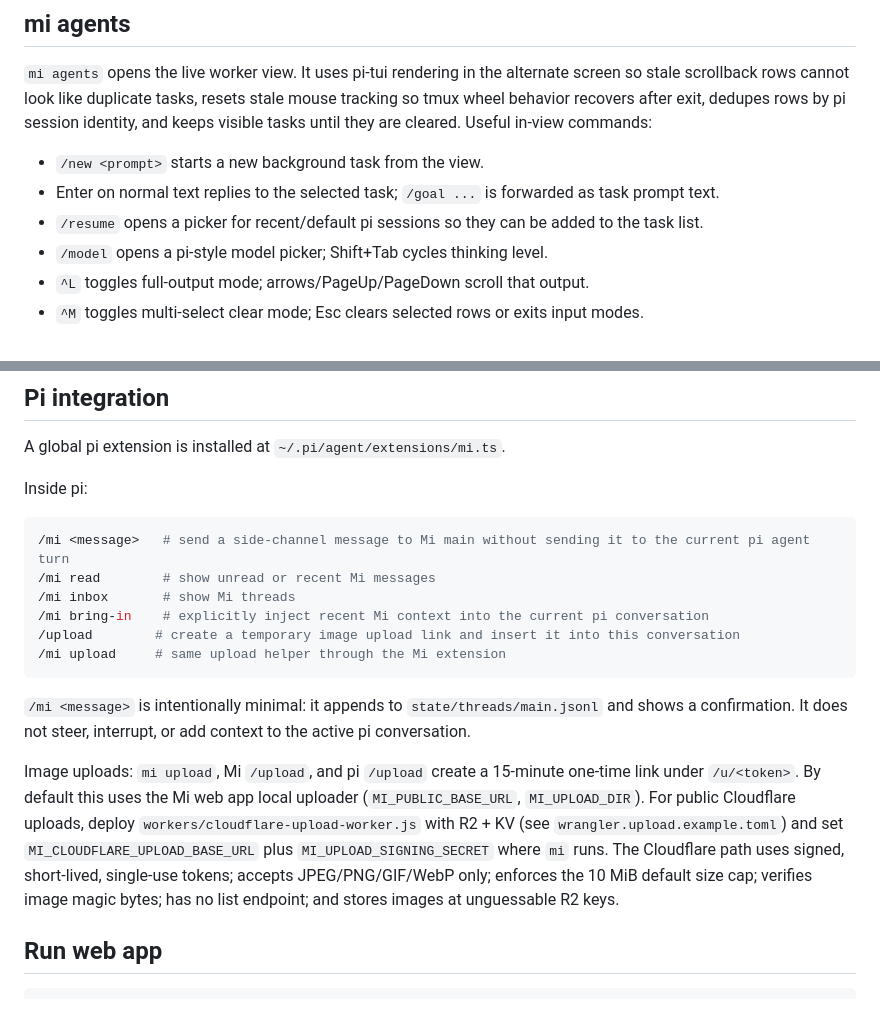
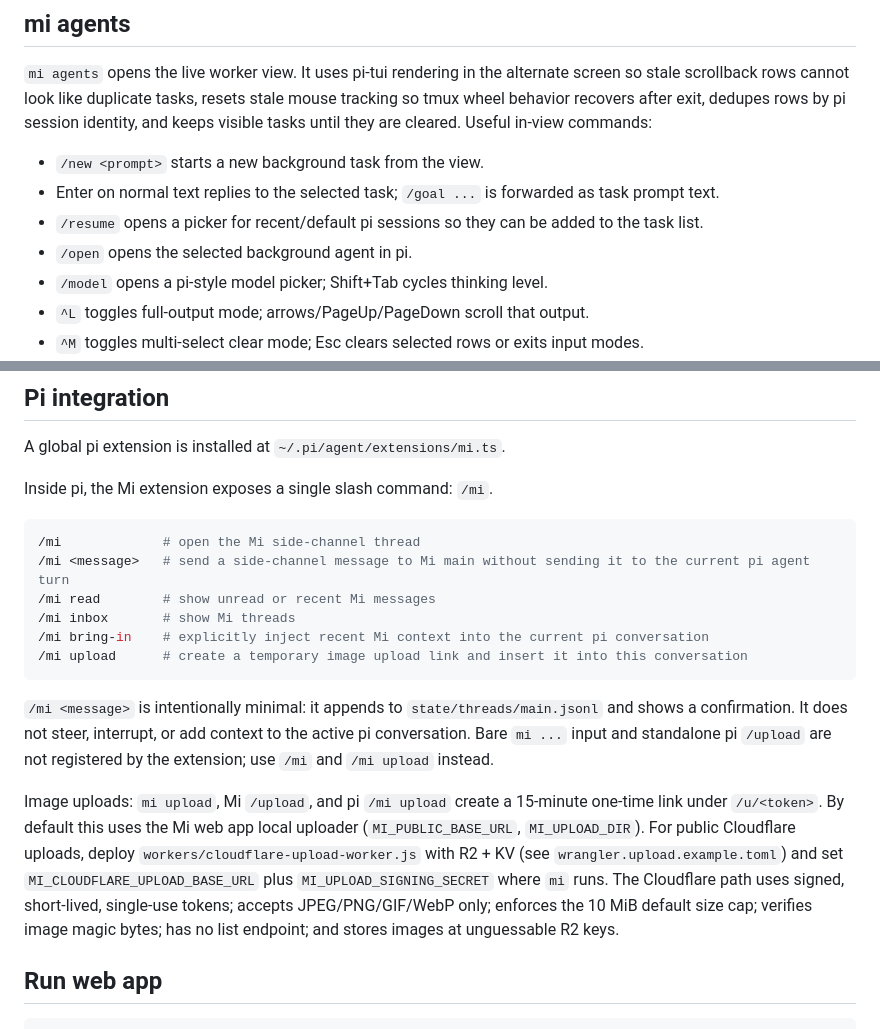
Before and after one commit to kyleboas/mi, a Markdown page: README.md, 2 parts joined by grey strips. Rendered like a GitHub page.

Commit message:
Update README for Mi command changes

````diff
--- a/README.md
+++ b/README.md
@@ -87,6 +87,7 @@ From this repo before install, use `npm run mi --` and `npm run mi -- agents`.
 - `/new <prompt>` starts a new background task from the view.
 - Enter on normal text replies to the selected task; `/goal ...` is forwarded as task prompt text.
 - `/resume` opens a picker for recent/default pi sessions so they can be added to the task list.
+- `/open` opens the selected background agent in pi.
 - `/model` opens a pi-style model picker; Shift+Tab cycles thinking level.
 - `^L` toggles full-output mode; arrows/PageUp/PageDown scroll that output.
 - `^M` toggles multi-select clear mode; Esc clears selected rows or exits input modes.
@@ -98,20 +99,20 @@ Mi discovers pi sessions from the default pi session store (`~/.pi/agent/session
 
 A global pi extension is installed at `~/.pi/agent/extensions/mi.ts`.
 
-Inside pi:
+Inside pi, the Mi extension exposes a single slash command: `/mi`.
 
 ```bash
+/mi             # open the Mi side-channel thread
 /mi <message>   # send a side-channel message to Mi main without sending it to the current pi agent turn
 /mi read        # show unread or recent Mi messages
 /mi inbox       # show Mi threads
 /mi bring-in    # explicitly inject recent Mi context into the current pi conversation
-/upload        # create a temporary image upload link and insert it into this conversation
-/mi upload     # same upload helper through the Mi extension
+/mi upload      # create a temporary image upload link and insert it into this conversation
 ```
 
-`/mi <message>` is intentionally minimal: it appends to `state/threads/main.jsonl` and shows a confirmation. It does not steer, interrupt, or add context to the active pi conversation.
+`/mi <message>` is intentionally minimal: it appends to `state/threads/main.jsonl` and shows a confirmation. It does not steer, interrupt, or add context to the active pi conversation. Bare `mi ...` input and standalone pi `/upload` are not registered by the extension; use `/mi` and `/mi upload` instead.
 
-Image uploads: `mi upload`, Mi `/upload`, and pi `/upload` create a 15-minute one-time link under `/u/<token>`. By default this uses the Mi web app local uploader (`MI_PUBLIC_BASE_URL`, `MI_UPLOAD_DIR`). For public Cloudflare uploads, deploy `workers/cloudflare-upload-worker.js` with R2 + KV (see `wrangler.upload.example.toml`) and set `MI_CLOUDFLARE_UPLOAD_BASE_URL` plus `MI_UPLOAD_SIGNING_SECRET` where `mi` runs. The Cloudflare path uses signed, short-lived, single-use tokens; accepts JPEG/PNG/GIF/WebP only; enforces the 10 MiB default size cap; verifies image magic bytes; has no list endpoint; and stores images at unguessable R2 keys.
+Image uploads: `mi upload`, Mi `/upload`, and pi `/mi upload` create a 15-minute one-time link under `/u/<token>`. By default this uses the Mi web app local uploader (`MI_PUBLIC_BASE_URL`, `MI_UPLOAD_DIR`). For public Cloudflare uploads, deploy `workers/cloudflare-upload-worker.js` with R2 + KV (see `wrangler.upload.example.toml`) and set `MI_CLOUDFLARE_UPLOAD_BASE_URL` plus `MI_UPLOAD_SIGNING_SECRET` where `mi` runs. The Cloudflare path uses signed, short-lived, single-use tokens; accepts JPEG/PNG/GIF/WebP only; enforces the 10 MiB default size cap; verifies image magic bytes; has no list endpoint; and stores images at unguessable R2 keys.
 
 ## Run web app
 
````
